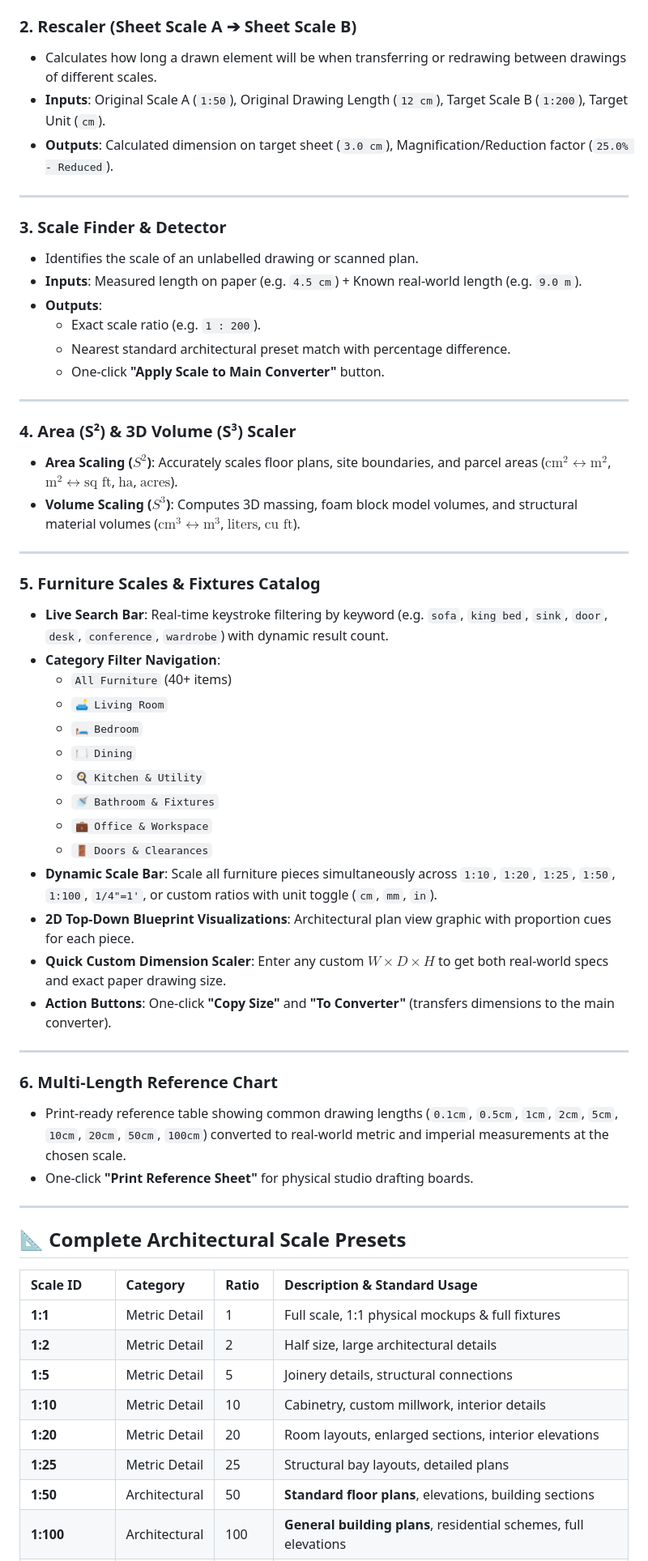
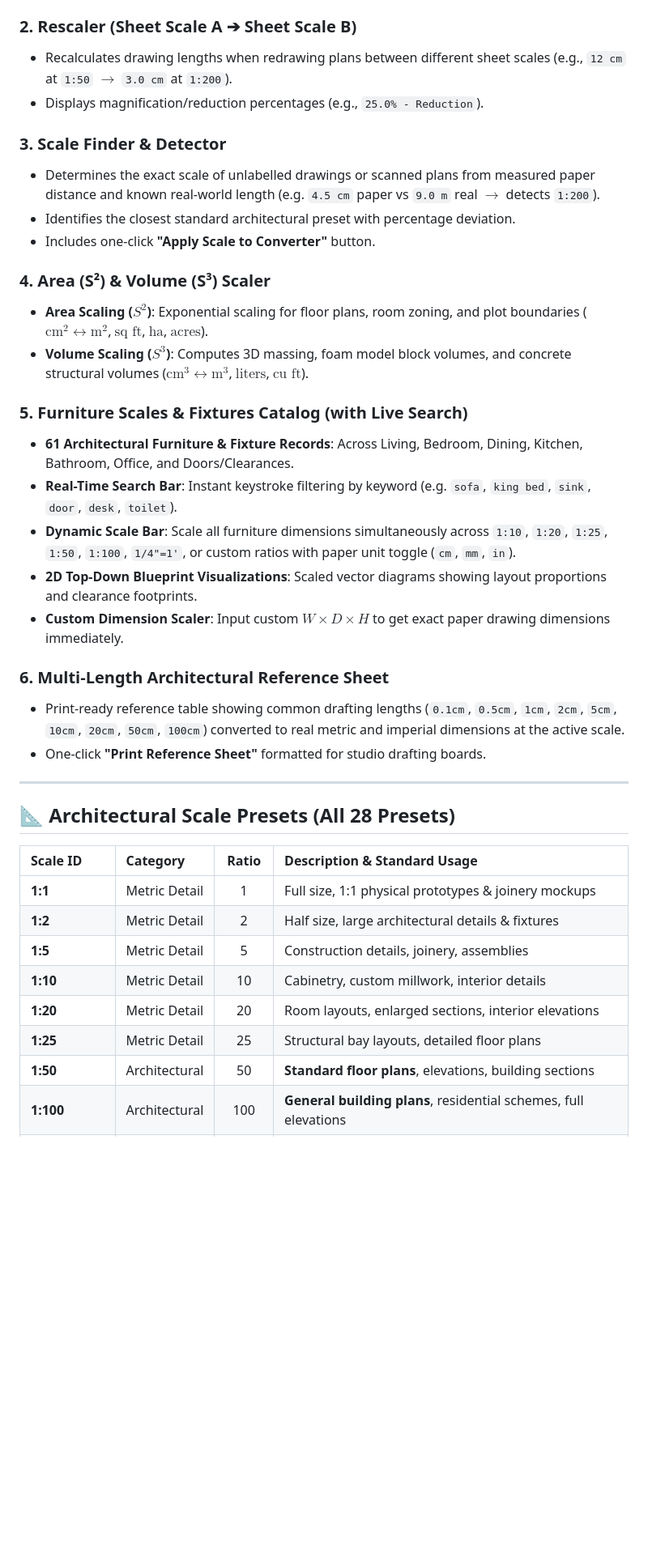
Before and after one commit to AFK420/Architecture-Helping-Hand, a Markdown page: README.md, the part around one of its changes. Shown at 81% size. Rendered like a GitHub page; blank space fills up the shorter version.

```diff
--- a/README.md
+++ b/README.md
@@ -74,60 +112,39 @@ Scaling errors on architectural drawings cause costly delays in construction, in
 ### 2. Rescaler (Sheet Scale A ➔ Sheet Scale B)
-- Calculates how long a drawn element will be when transferring or redrawing between drawings of different scales.
-- **Inputs**: Original Scale A (`1:50`), Original Drawing Length (`12 cm`), Target Scale B (`1:200`), Target Unit (`cm`).
-- **Outputs**: Calculated dimension on target sheet (`3.0 cm`), Magnification/Reduction factor (`25.0% - Reduced`).
+* Recalculates drawing lengths when redrawing plans between different sheet scales (e.g., `12 cm` at `1:50` $\rightarrow$ `3.0 cm` at `1:200`).
+* Displays magnification/reduction percentages (e.g., `25.0% - Reduction`).
+
+### 3. Scale Finder & Detector
+* Determines the exact scale of unlabelled drawings or scanned plans from measured paper distance and known real-world length (e.g. `4.5 cm` paper vs `9.0 m` real $\rightarrow$ detects `1:200`).
+* Identifies the closest standard architectural preset with percentage deviation.
+* Includes one-click **"Apply Scale to Converter"** button.
+
+### 4. Area (S²) & Volume (S³) Scaler
+* **Area Scaling ($S^2$)**: Exponential scaling for floor plans, room zoning, and plot boundaries ($\text{cm}^2 \leftrightarrow \text{m}^2$, $\text{sq ft}$, $\text{ha}$, $\text{acres}$).
+* **Volume Scaling ($S^3$)**: Computes 3D massing, foam model block volumes, and concrete structural volumes ($\text{cm}^3 \leftrightarrow \text{m}^3$, $\text{liters}$, $\text{cu ft}$).
+
+### 5. Furniture Scales & Fixtures Catalog (with Live Search)
+* **61 Architectural Furniture & Fixture Records**: Across Living, Bedroom, Dining, Kitchen, Bathroom, Office, and Doors/Clearances.
+* **Real-Time Search Bar**: Instant keystroke filtering by keyword (e.g. `sofa`, `king bed`, `sink`, `door`, `desk`, `toilet`).
+* **Dynamic Scale Bar**: Scale all furniture dimensions simultaneously across `1:10`, `1:20`, `1:25`, `1:50`, `1:100`, `1/4"=1'`, or custom ratios with paper unit toggle (`cm`, `mm`, `in`).
+* **2D Top-Down Blueprint Visualizations**: Scaled vector diagrams showing layout proportions and clearance footprints.
+* **Custom Dimension Scaler**: Input custom $W \times D \times H$ to get exact paper drawing dimensions immediately.
+
+### 6. Multi-Length Architectural Reference Sheet
+* Print-ready reference table showing common drafting lengths (`0.1cm`, `0.5cm`, `1cm`, `2cm`, `5cm`, `10cm`, `20cm`, `50cm`, `100cm`) converted to real metric and imperial dimensions at the active scale.
+* One-click **"Print Reference Sheet"** formatted for studio drafting boards.
 
 ---
 
-### 3. Scale Finder & Detector
-- Identifies the scale of an unlabelled drawing or scanned plan.
-- **Inputs**: Measured length on paper (e.g. `4.5 cm`) + Known real-world length (e.g. `9.0 m`).
-- **Outputs**:
-  - Exact scale ratio (e.g. `1 : 200`).
-  - Nearest standard architectural preset match with percentage difference.
-  - One-click **"Apply Scale to Main Converter"** button.
-
----
-
-### 4. Area (S²) & 3D Volume (S³) Scaler
-- **Area Scaling ($S^2$)**: Accurately scales floor plans, site boundaries, and parcel areas ($\text{cm}^2 \leftrightarrow \text{m}^2$, $\text{m}^2 \leftrightarrow \text{sq ft}$, $\text{ha}$, $\text{acres}$).
-- **Volume Scaling ($S^3$)**: Computes 3D massing, foam block model volumes, and structural material volumes ($\text{cm}^3 \leftrightarrow \text{m}^3$, $\text{liters}$, $\text{cu ft}$).
-
----
-
-### 5. Furniture Scales & Fixtures Catalog
-- **Live Search Bar**: Real-time keystroke filtering by keyword (e.g. `sofa`, `king bed`, `sink`, `door`, `desk`, `conference`, `wardrobe`) with dynamic result count.
-- **Category Filter Navigation**:
-  - `All Furniture` (40+ items)
-  - `🛋️ Living Room`
-  - `🛏️ Bedroom`
-  - `🍽️ Dining`
-  - `🍳 Kitchen & Utility`
-  - `🚿 Bathroom & Fixtures`
-  - `💼 Office & Workspace`
-  - `🚪 Doors & Clearances`
-- **Dynamic Scale Bar**: Scale all furniture pieces simultaneously across `1:10`, `1:20`, `1:25`, `1:50`, `1:100`, `1/4"=1'`, or custom ratios with unit toggle (`cm`, `mm`, `in`).
-- **2D Top-Down Blueprint Visualizations**: Architectural plan view graphic with proportion cues for each piece.
-- **Quick Custom Dimension Scaler**: Enter any custom $W \times D \times H$ to get both real-world specs and exact paper drawing size.
-- **Action Buttons**: One-click **"Copy Size"** and **"To Converter"** (transfers dimensions to the main converter).
-
----
-
-### 6. Multi-Length Reference Chart
-- Print-ready reference table showing common drawing lengths (`0.1cm`, `0.5cm`, `1cm`, `2cm`, `5cm`, `10cm`, `20cm`, `50cm`, `100cm`) converted to real-world metric and imperial measurements at the chosen scale.
-- One-click **"Print Reference Sheet"** for physical studio drafting boards.
-
----
-
-## 📐 Complete Architectural Scale Presets
+## 📐 Architectural Scale Presets (All 28 Presets)
 
 | Scale ID | Category | Ratio | Description & Standard Usage |
-| :--- | :--- | :--- | :--- |
-| **1:1** | Metric Detail | 1 | Full scale, 1:1 physical mockups & full fixtures |
-| **1:2** | Metric Detail | 2 | Half size, large architectural details |
-| **1:5** | Metric Detail | 5 | Joinery details, structural connections |
+| :--- | :--- | :---: | :--- |
+| **1:1** | Metric Detail | 1 | Full size, 1:1 physical prototypes & joinery mockups |
+| **1:2** | Metric Detail | 2 | Half size, large architectural details & fixtures |
+| **1:5** | Metric Detail | 5 | Construction details, joinery, assemblies |
 | **1:10** | Metric Detail | 10 | Cabinetry, custom millwork, interior details |
 | **1:20** | Metric Detail | 20 | Room layouts, enlarged sections, interior elevations |
-| **1:25** | Metric Detail | 25 | Structural bay layouts, detailed plans |
+| **1:25** | Metric Detail | 25 | Structural bay layouts, detailed floor plans |
 | **1:50** | Architectural | 50 | **Standard floor plans**, elevations, building sections |
 | **1:100** | Architectural | 100 | **General building plans**, residential schemes, full elevations |
 | **1:200** | Architectural | 200 | Large commercial plans, complex site layouts |
```
Also changed, not shown: other parts of README.md (+169 -113 lines).
